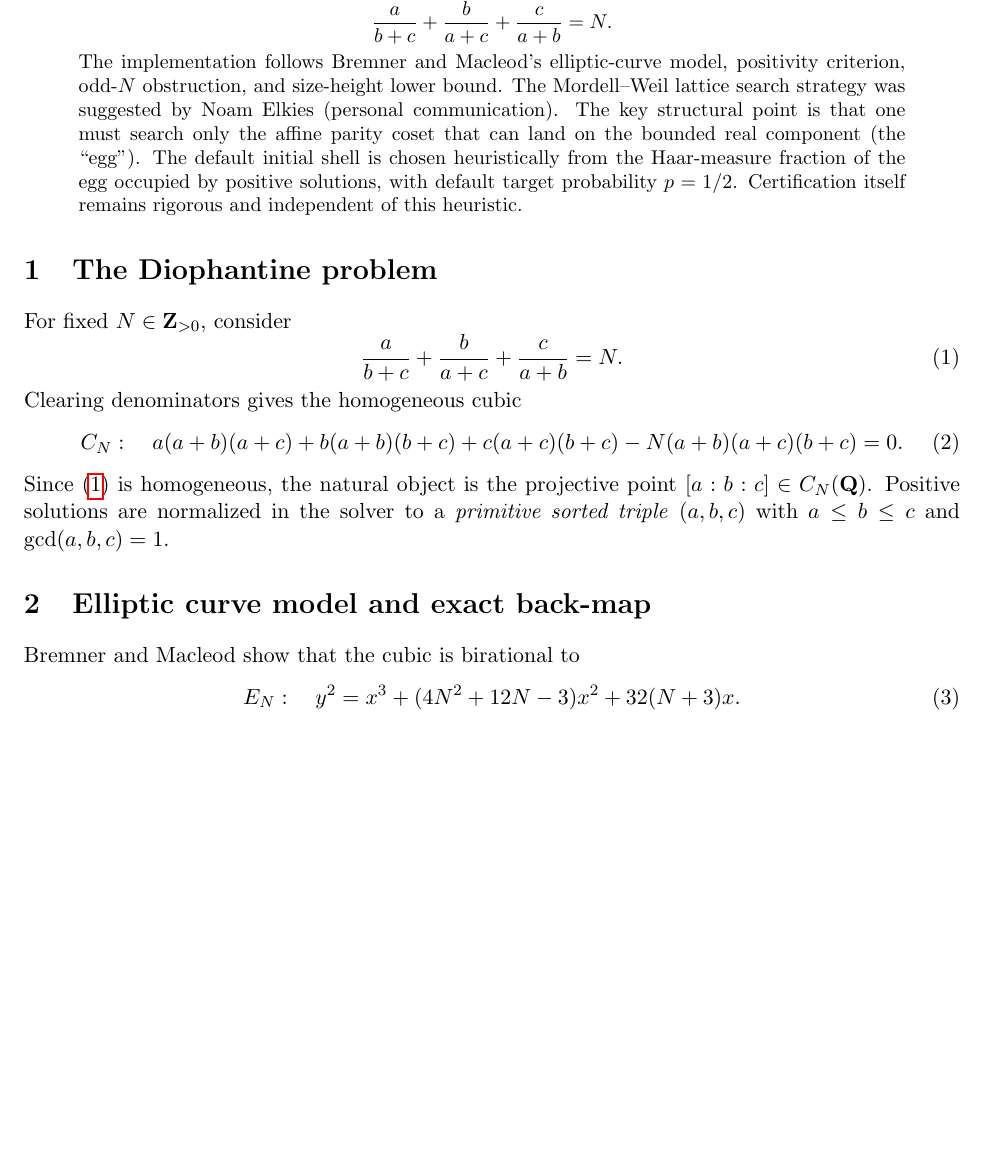
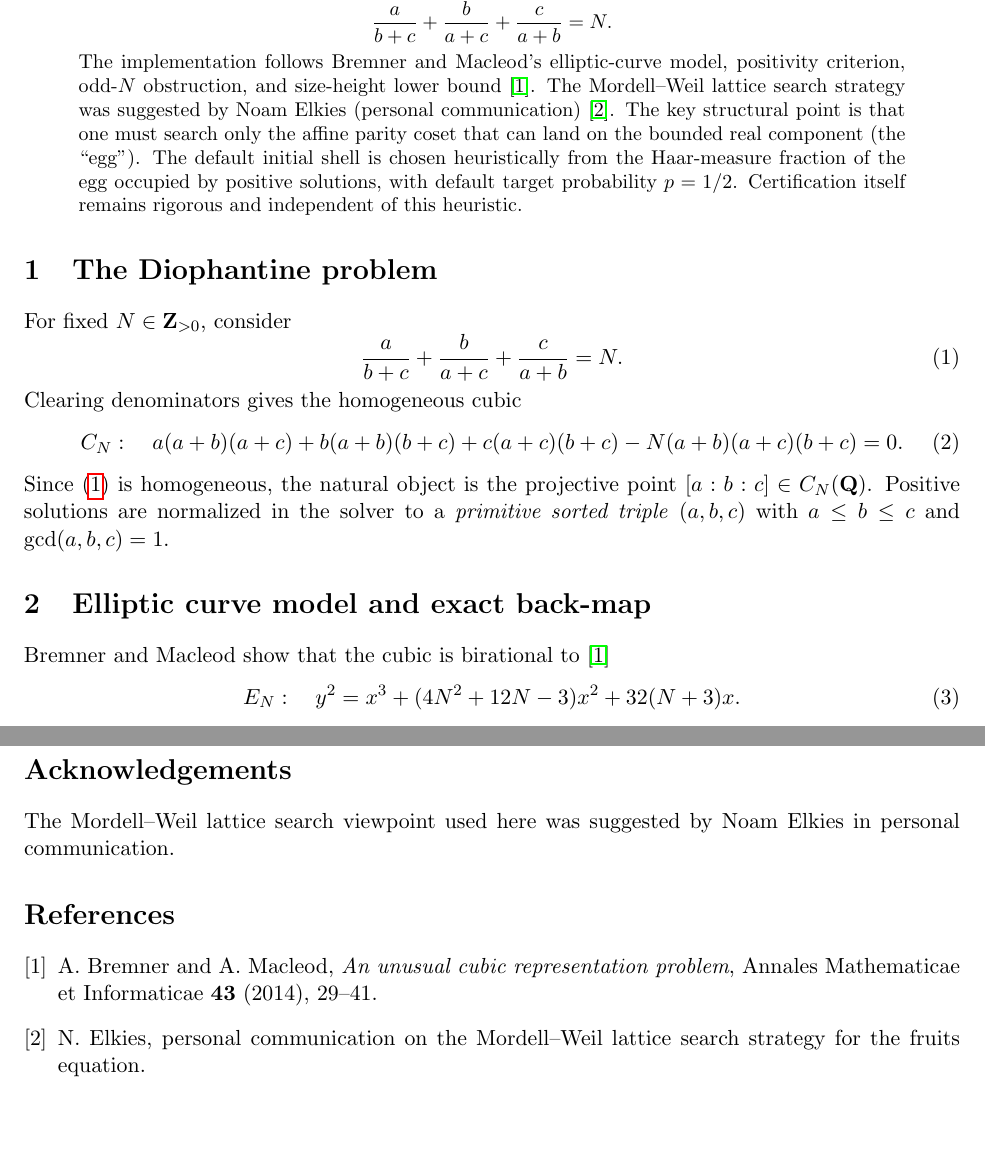
Before and after one commit to octonion/puzzles, a LaTeX paper (twitter/fruits2/fruits_solver_note.tex): part of page 1 of 4 before the commit and two parts of pages 1 and 5 of 5 after it, the two joined at a grey line, cut so that both start at the same text, the shorter picture padded with empty space. Compiled offline with pdfLaTeX.

Commit message:
Updated references and citations.

```diff
--- a/twitter/fruits2/fruits_solver_note.tex
+++ b/twitter/fruits2/fruits_solver_note.tex
@@ -29,7 +29,7 @@ We describe the search strategy implemented in \texttt{fruits\_solver\_complete.
 \[
 \frac{a}{b+c}+\frac{b}{a+c}+\frac{c}{a+b}=N.
 \]
-The implementation follows Bremner and Macleod's elliptic-curve model, positivity criterion, odd-$N$ obstruction, and size-height lower bound. The Mordell--Weil lattice search strategy was suggested by Noam Elkies (personal communication). The key structural point is that one must search only the affine parity coset that can land on the bounded real component (the ``egg''). The default initial shell is chosen heuristically from the Haar-measure fraction of the egg occupied by positive solutions, with default target probability $p=1/2$. Certification itself remains rigorous and independent of this heuristic.
+The implementation follows Bremner and Macleod's elliptic-curve model, positivity criterion, odd-$N$ obstruction, and size-height lower bound \cite{BremnerMacleod2014}. The Mordell--Weil lattice search strategy was suggested by Noam Elkies (personal communication) \cite{ElkiesPersonalCommunication}. The key structural point is that one must search only the affine parity coset that can land on the bounded real component (the ``egg''). The default initial shell is chosen heuristically from the Haar-measure fraction of the egg occupied by positive solutions, with default target probability $p=1/2$. Certification itself remains rigorous and independent of this heuristic.
 \end{abstract}
 
 \section{The Diophantine problem}
@@ -44,7 +44,7 @@ C_N:\quad a(a+b)(a+c)+b(a+b)(b+c)+c(a+c)(b+c)-N(a+b)(a+c)(b+c)=0.
 Since \eqref{eq:fruits} is homogeneous, the natural object is the projective point $[a:b:c]\in C_N(\Q)$. Positive solutions are normalized in the solver to a \emph{primitive sorted triple} $(a,b,c)$ with $a\le b\le c$ and $\gcd(a,b,c)=1$.
 
 \section{Elliptic curve model and exact back-map}
-Bremner and Macleod show that the cubic is birational to
+Bremner and Macleod show that the cubic is birational to \cite{BremnerMacleod2014}
 \begin{equation}\label{eq:EN}
 E_N:\quad y^2=x^3+(4N^2+12N-3)x^2+32(N+3)x.
 \end{equation}
@@ -181,4 +181,17 @@ The current solver therefore has four distinct layers.
 
 This reproduces the speed philosophy of the older rank-specific scripts while retaining a basis-invariant, torsion-complete, and certifying higher-rank search.
 
+\section*{Acknowledgements}
+The Mordell--Weil lattice search viewpoint used here was suggested by Noam Elkies in personal communication.
+
+\begin{thebibliography}{9}
+\bibitem{BremnerMacleod2014}
+A. Bremner and A. Macleod,
+\emph{An unusual cubic representation problem},
+Annales Mathematicae et Informaticae \textbf{43} (2014), 29--41.
+
+\bibitem{ElkiesPersonalCommunication}
+N. Elkies, personal communication on the Mordell--Weil lattice search strategy for the fruits equation.
+\end{thebibliography}
+
 \end{document}
```
Also changed, not shown: twitter/fruits2/fruits_solver_note.pdf, twitter/fruits2/fruits_solver_note.tex (6 more changed lines).
